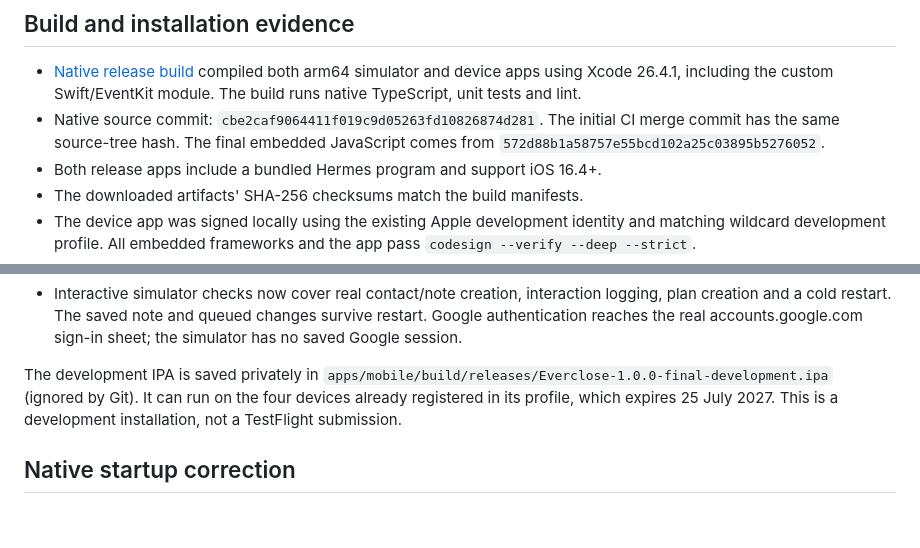
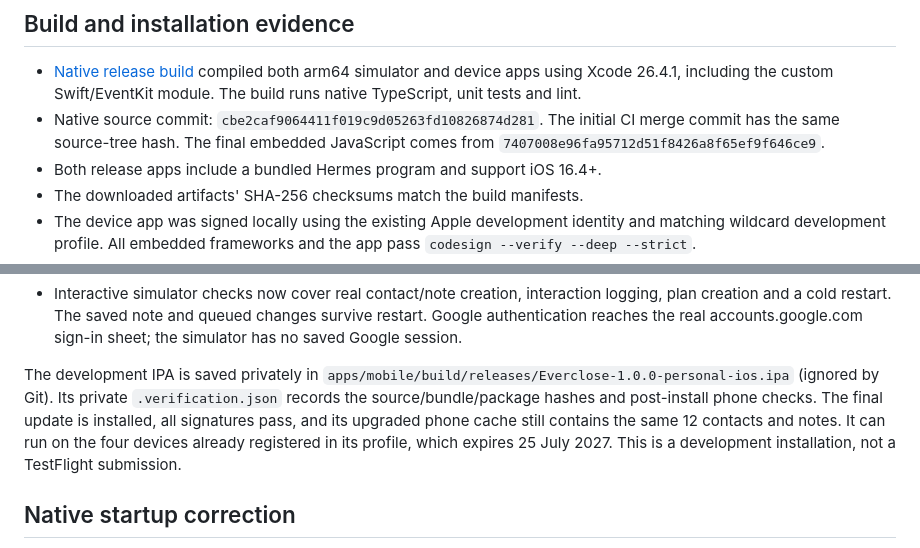
Before and after one commit to Temaki-AI/relationship-manager, a Markdown page: docs/personal-ios-release.md, 2 parts joined by grey strips. GitHub-like rendering; blank space fills up the shorter version.

Commit message:
Record final installed iPhone package and preserved workspace

```diff
--- a/docs/personal-ios-release.md
+++ b/docs/personal-ios-release.md
@@ -12,7 +12,7 @@ identifier remains `com.fernandoamaral.bonds` and the sign-in callback remains
   custom Swift/EventKit module. The build runs native TypeScript, unit tests and lint.
 - Native source commit: `cbe2caf9064411f019c9d05263fd10826874d281`.
   The initial CI merge commit has the same source-tree hash. The final embedded
-  JavaScript comes from `572d88b1a58757e55bcd102a25c03895b5276052`.
+  JavaScript comes from `7407008e96fa95712d51f8426a8f65ef9f646ce9`.
 - Both release apps include a bundled Hermes program and support iOS 16.4+.
 - The downloaded artifacts' SHA-256 checksums match the build manifests.
 - The device app was signed locally using the existing Apple development identity
@@ -45,7 +45,10 @@ identifier remains `com.fernandoamaral.bonds` and the sign-in callback remains
   sign-in sheet; the simulator has no saved Google session.
 
 The development IPA is saved privately in
-`apps/mobile/build/releases/Everclose-1.0.0-final-development.ipa` (ignored by Git).
+`apps/mobile/build/releases/Everclose-1.0.0-personal-ios.ipa` (ignored by Git).
+Its private `.verification.json` records the source/bundle/package hashes and
+post-install phone checks. The final update is installed, all signatures pass,
+and its upgraded phone cache still contains the same 12 contacts and notes.
 It can run on the four devices already registered in its profile, which expires
 25 July 2027. This is a development installation, not a TestFlight submission.
 
```
Also changed, not shown: docs/product-development-plan.md (+2 -2 lines).
